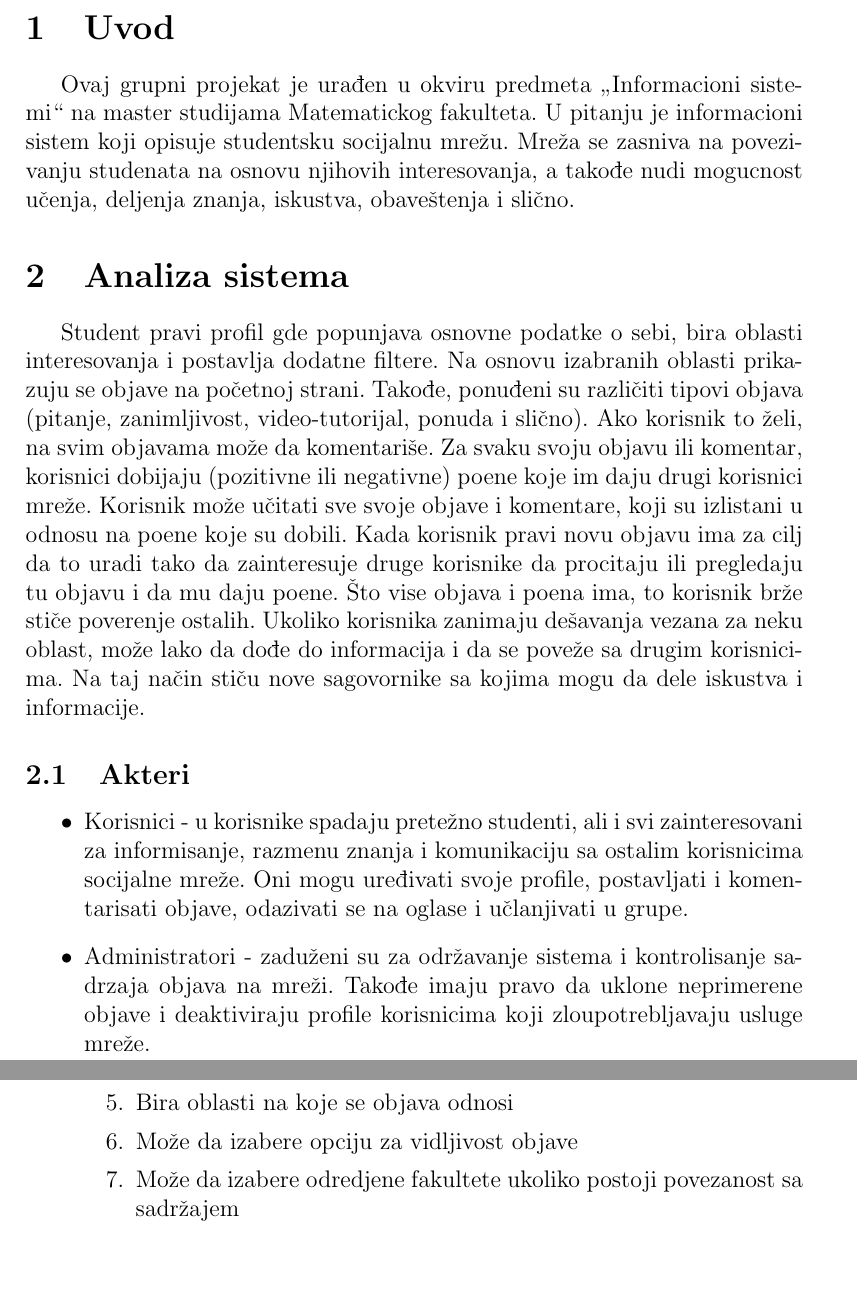
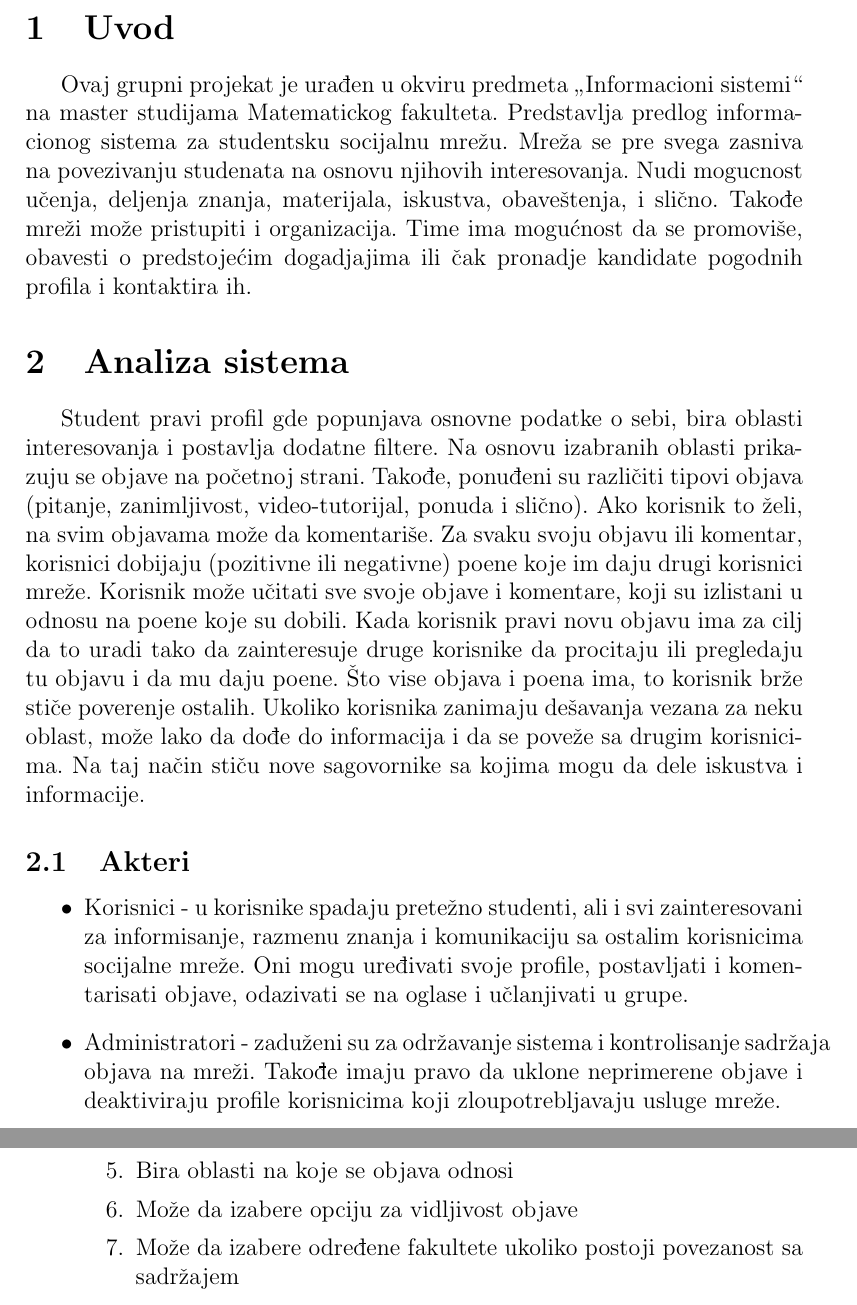
Before and after one commit to jdmitrovic/StudentskaSocijalnaMreza, a LaTeX document (studentska_socijalna_mreza.tex, which reads sekcije/1.uvod.tex, sekcije/2.analiza.tex, sekcije/3.slucajevi_upotrebe.tex): two parts of pages 3 and 10 of 24, joined at a grey line, cut so that both start at the same text, the shorter picture padded with empty space. Compiled offline with pdfLaTeX.

Commit message:
izmenjen uvod, manje slovne greske

```diff
--- a/sekcije/1.uvod.tex
+++ b/sekcije/1.uvod.tex
@@ -1,3 +1,3 @@
 \section{Uvod}
 
-Ovaj grupni projekat je urađen u okviru predmeta "Informacioni sistemi" na master studijama Matematickog fakulteta. U pitanju je informacioni sistem koji opisuje studentsku socijalnu mrežu. Mreža se zasniva na povezivanju studenata na osnovu njihovih interesovanja, a takođe nudi mogucnost učenja, deljenja znanja, iskustva, obaveštenja i slično.
+Ovaj grupni projekat je urađen u okviru predmeta "Informacioni sistemi" na master studijama Matematickog fakulteta. Predstavlja predlog informacionog sistema za studentsku socijalnu mrežu. Mreža se pre svega zasniva na povezivanju studenata na osnovu njihovih interesovanja. Nudi mogucnost učenja, deljenja znanja, materijala, iskustva, obaveštenja, i slično. Takođe mreži može pristupiti i organizacija. Time ima mogućnost da se promoviše, obavesti o predstojećim dogadjajima ili čak pronadje kandidate pogodnih profila i kontaktira ih.
--- a/sekcije/2.analiza.tex
+++ b/sekcije/2.analiza.tex
@@ -14,7 +14,7 @@ Ukoliko korisnika zanimaju dešavanja vezana za neku oblast, može lako da dođe
 \subsection{Akteri}
 \begin{itemize}
     \item Korisnici - u korisnike spadaju pretežno studenti, ali i svi zainteresovani za informisanje, razmenu znanja i komunikaciju sa ostalim korisnicima socijalne mreže. Oni mogu uređivati svoje profile, postavljati i komentarisati objave, odazivati se na oglase i učlanjivati u grupe.
-    \item Administratori - zaduženi su za održavanje sistema i kontrolisanje sadrzaja objava na mreži. Takođe imaju pravo da uklone neprimerene objave i deaktiviraju profile korisnicima koji zloupotrebljavaju usluge mreže.
+    \item Administratori - zaduženi su za održavanje sistema i kontrolisanje sadržaja objava na mreži. Takođe imaju pravo da uklone neprimerene objave i deaktiviraju profile korisnicima koji zloupotrebljavaju usluge mreže.
     \item Organizacije - kompanije i obrazovne institucije koriste usluge mreže zarad promovisanja, kao i  pronalaženja zaposlenih ili stipendista.
 \end{itemize}
 
--- a/sekcije/3.slucajevi_upotrebe.tex
+++ b/sekcije/3.slucajevi_upotrebe.tex
@@ -109,7 +109,7 @@
 		\item Unosi tekst objave gde može i da označi druge korisnike
 	    	\item Bira oblasti na koje se objava odnosi
 	    	\item Može da izabere opciju za vidljivost objave
-	    	\item Može da izabere odredjene fakultete ukoliko postoji povezanost sa sadržajem
+	    	\item Može da izabere određene fakultete ukoliko postoji povezanost sa sadržajem
 		\item Nakon klika na dugme "Objavi", sistem validira objavu
 	    	\item Ukoliko je objava validna, sistem obrađuje podatke, upisuje u bazu i objava je kreirana
     	\end{enumerate}
```
Also changed, not shown: StudentskaSocijalnaMreza.pdf (added), studentska_socijalna_mreza.pdf (deleted), sekcije/3.slucajevi_upotrebe.tex (2 more changed lines), 1 other file.
